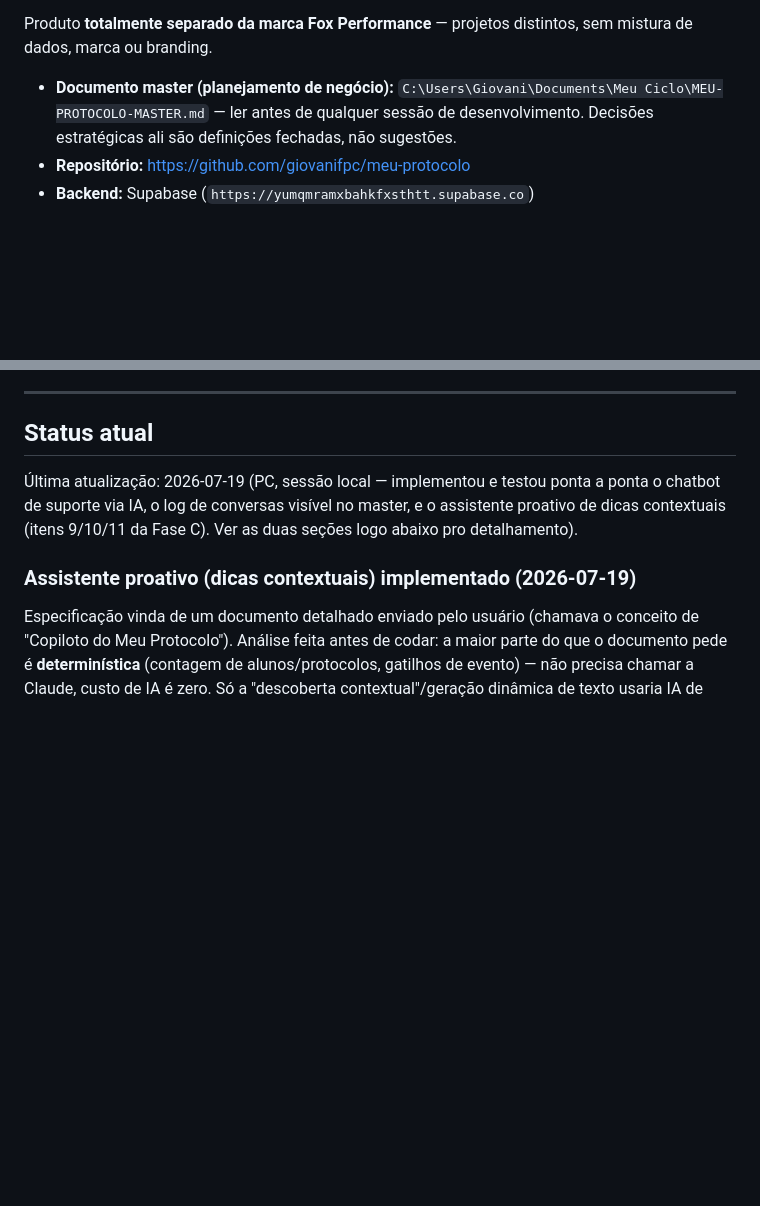
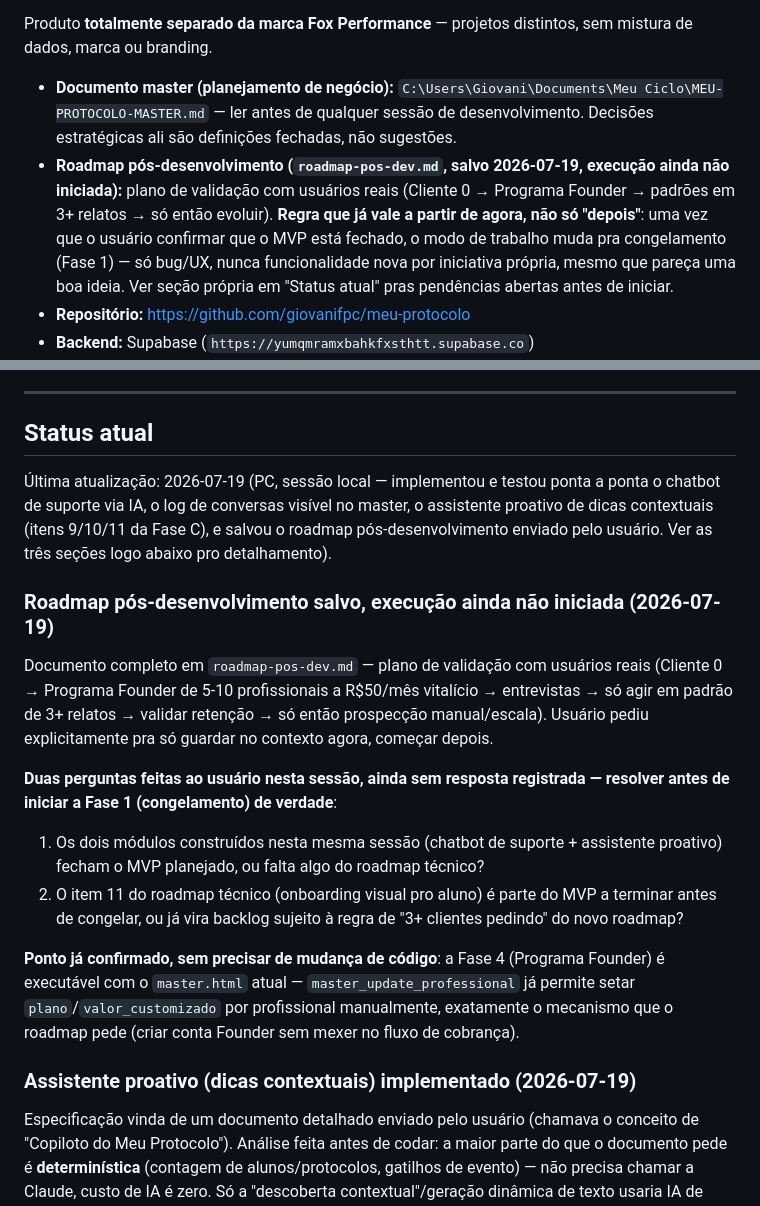
Before and after one commit to giovanifpc/meu-protocolo, a Markdown page: CLAUDE.md, 2 parts joined by grey strips. Drawn GitHub-style; blank space fills up the shorter version.

```diff
--- a/CLAUDE.md
+++ b/CLAUDE.md
@@ -7,6 +7,7 @@ SaaS B2B2C de gestão para **personal trainers autônomos brasileiros**. O profi
 Produto **totalmente separado da marca Fox Performance** — projetos distintos, sem mistura de dados, marca ou branding.
 
 - **Documento master (planejamento de negócio):** `C:\Users\Giovani\Documents\Meu Ciclo\MEU-PROTOCOLO-MASTER.md` — ler antes de qualquer sessão de desenvolvimento. Decisões estratégicas ali são definições fechadas, não sugestões.
+- **Roadmap pós-desenvolvimento (`roadmap-pos-dev.md`, salvo 2026-07-19, execução ainda não iniciada):** plano de validação com usuários reais (Cliente 0 → Programa Founder → padrões em 3+ relatos → só então evoluir). **Regra que já vale a partir de agora, não só "depois"**: uma vez que o usuário confirmar que o MVP está fechado, o modo de trabalho muda pra congelamento (Fase 1) — só bug/UX, nunca funcionalidade nova por iniciativa própria, mesmo que pareça uma boa ideia. Ver seção própria em "Status atual" pras pendências abertas antes de iniciar.
 - **Repositório:** https://github.com/giovanifpc/meu-protocolo
 - **Backend:** Supabase (`https://yumqmramxbahkfxsthtt.supabase.co`)
 - **Stack:** HTML + CSS + JS puro (sem framework), Supabase Auth + DB (RLS multi-tenant), Mercado Pago (webhook), Claude API (suporte IA), GitHub Pages
@@ -89,7 +90,17 @@ O código-base, sistema de pagamento, chatbot IA e onboarding devem ser projetad
 
 ## Status atual
 
-Última atualização: 2026-07-19 (PC, sessão local — implementou e testou ponta a ponta o chatbot de suporte via IA, o log de conversas visível no master, e o assistente proativo de dicas contextuais (itens 9/10/11 da Fase C). Ver as duas seções logo abaixo pro detalhamento).
+Última atualização: 2026-07-19 (PC, sessão local — implementou e testou ponta a ponta o chatbot de suporte via IA, o log de conversas visível no master, o assistente proativo de dicas contextuais (itens 9/10/11 da Fase C), e salvou o roadmap pós-desenvolvimento enviado pelo usuário. Ver as três seções logo abaixo pro detalhamento).
+
+### Roadmap pós-desenvolvimento salvo, execução ainda não iniciada (2026-07-19)
+
+Documento completo em `roadmap-pos-dev.md` — plano de validação com usuários reais (Cliente 0 → Programa Founder de 5-10 profissionais a R$50/mês vitalício → entrevistas → só agir em padrão de 3+ relatos → validar retenção → só então prospecção manual/escala). Usuário pediu explicitamente pra só guardar no contexto agora, começar depois.
+
+**Duas perguntas feitas ao usuário nesta sessão, ainda sem resposta registrada — resolver antes de iniciar a Fase 1 (congelamento) de verdade**:
+1. Os dois módulos construídos nesta mesma sessão (chatbot de suporte + assistente proativo) fecham o MVP planejado, ou falta algo do roadmap técnico?
+2. O item 11 do roadmap técnico (onboarding visual pro aluno) é parte do MVP a terminar antes de congelar, ou já vira backlog sujeito à regra de "3+ clientes pedindo" do novo roadmap?
+
+**Ponto já confirmado, sem precisar de mudança de código**: a Fase 4 (Programa Founder) é executável com o `master.html` atual — `master_update_professional` já permite setar `plano`/`valor_customizado` por profissional manualmente, exatamente o mecanismo que o roadmap pede (criar conta Founder sem mexer no fluxo de cobrança).
 
 ### Assistente proativo (dicas contextuais) implementado (2026-07-19)
 
```
Also changed, not shown: roadmap-pos-dev.md (added, +151 -0 lines).
